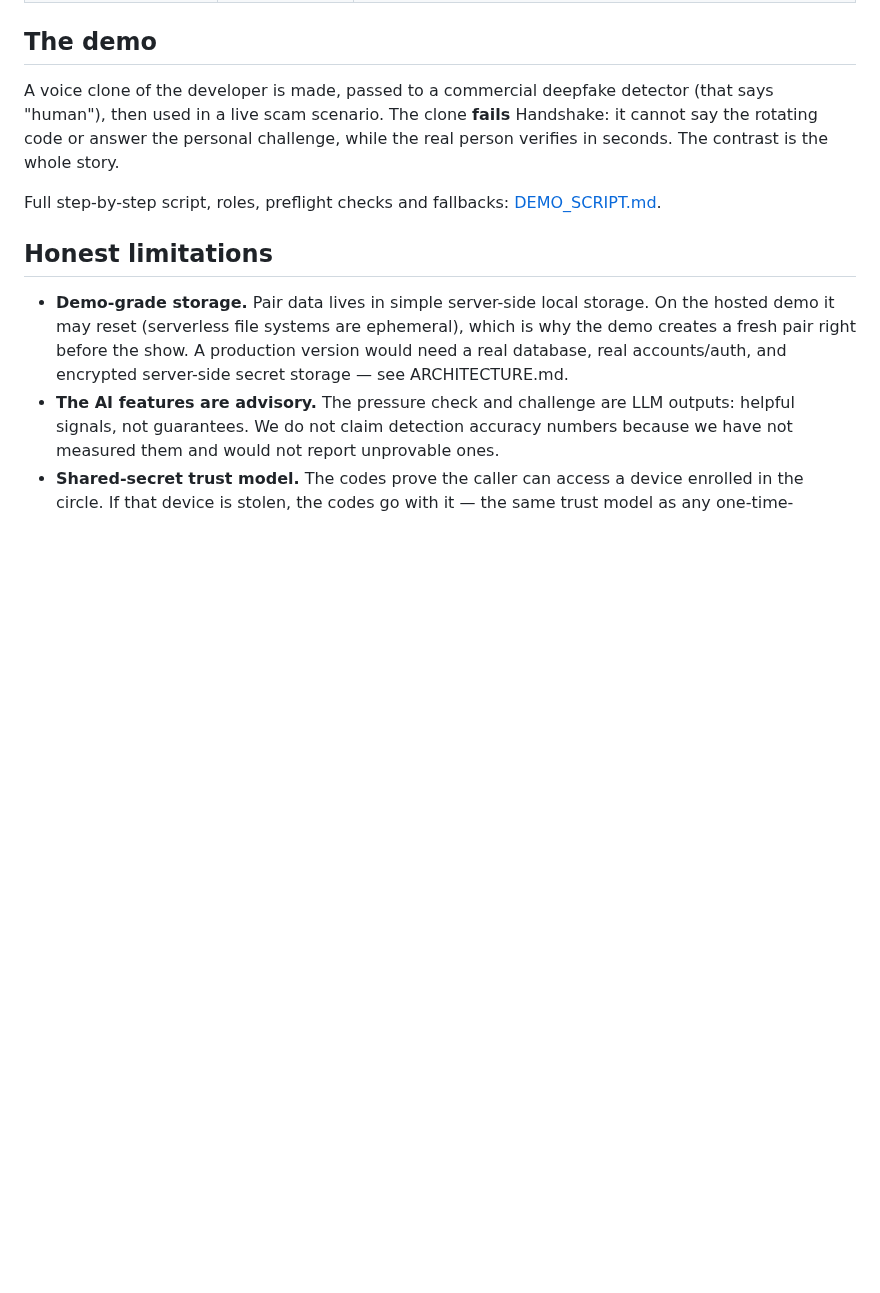
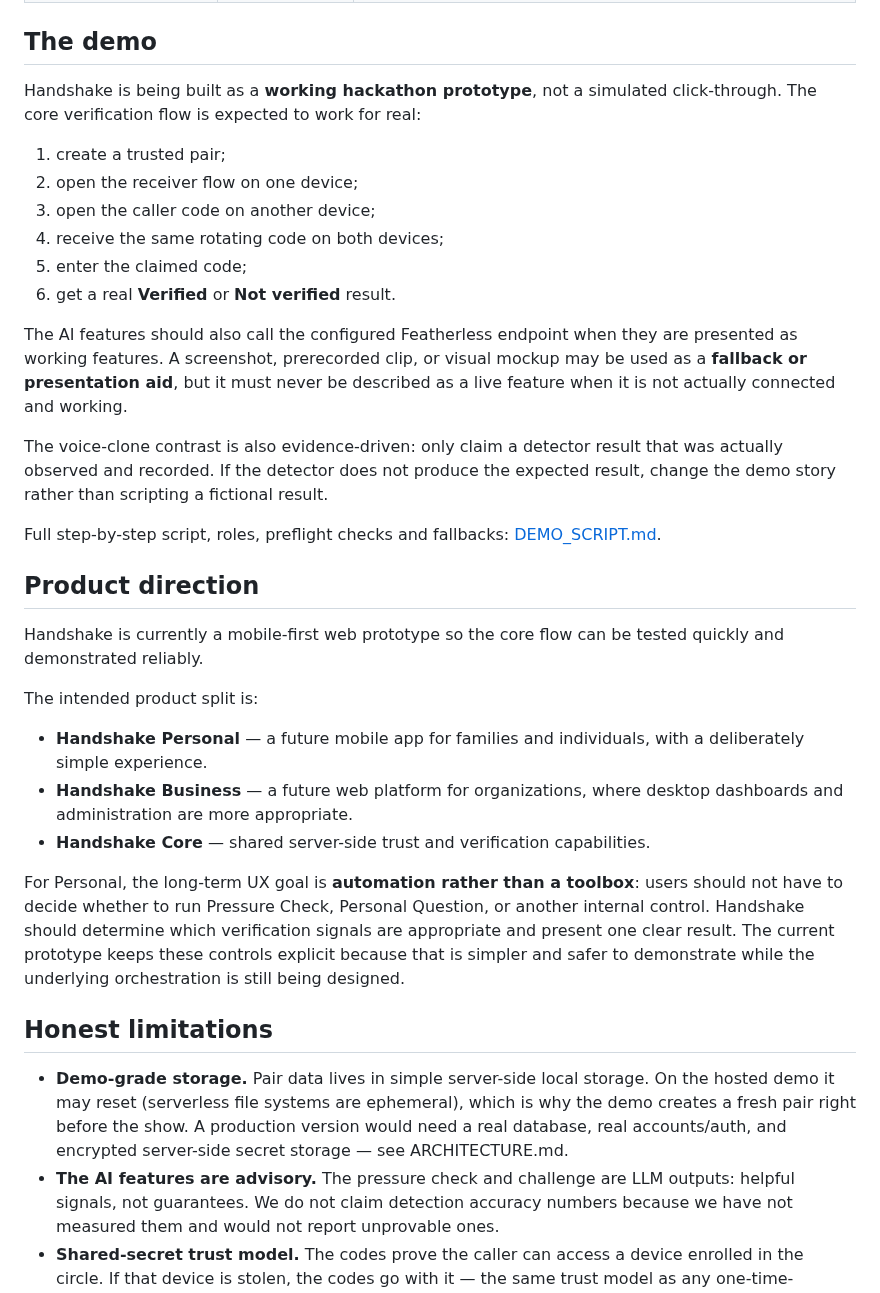
Before and after one commit to sudomarc/handshake, a Markdown page: README.md, the part around the change. Rendered like a GitHub page; blank space fills up the shorter version.

Commit message:
docs: clarify working demo and product direction

```diff
--- a/README.md
+++ b/README.md
@@ -112,16 +112,49 @@ committed).
 
 ## The demo
 
-A voice clone of the developer is made, passed to a commercial deepfake detector
-(that says "human"), then used in a live scam scenario. The clone **fails**
-Handshake: it cannot say the rotating code or answer the personal challenge,
-while the real person verifies in seconds. The contrast is the whole story.
+Handshake is being built as a **working hackathon prototype**, not a simulated
+click-through. The core verification flow is expected to work for real:
+
+1. create a trusted pair;
+2. open the receiver flow on one device;
+3. open the caller code on another device;
+4. receive the same rotating code on both devices;
+5. enter the claimed code;
+6. get a real **Verified** or **Not verified** result.
+
+The AI features should also call the configured Featherless endpoint when they are
+presented as working features. A screenshot, prerecorded clip, or visual mockup
+may be used as a **fallback or presentation aid**, but it must never be described
+as a live feature when it is not actually connected and working.
+
+The voice-clone contrast is also evidence-driven: only claim a detector result
+that was actually observed and recorded. If the detector does not produce the
+expected result, change the demo story rather than scripting a fictional result.
 
 Full step-by-step script, roles, preflight checks and fallbacks:
 [DEMO_SCRIPT.md](./DEMO_SCRIPT.md).
 
+## Product direction
+
+Handshake is currently a mobile-first web prototype so the core flow can be
+tested quickly and demonstrated reliably.
+
+The intended product split is:
+
+- **Handshake Personal** — a future mobile app for families and individuals,
+  with a deliberately simple experience.
+- **Handshake Business** — a future web platform for organizations, where
+  desktop dashboards and administration are more appropriate.
+- **Handshake Core** — shared server-side trust and verification capabilities.
+
+For Personal, the long-term UX goal is **automation rather than a toolbox**:
+users should not have to decide whether to run Pressure Check, Personal Question,
+or another internal control. Handshake should determine which verification signals
+are appropriate and present one clear result. The current prototype keeps these
+controls explicit because that is simpler and safer to demonstrate while the
+underlying orchestration is still being designed.
+
 ## Honest limitations
-
 - **Demo-grade storage.** Pair data lives in simple server-side local storage.
   On the hosted demo it may reset (serverless file systems are ephemeral), which
   is why the demo creates a fresh pair right before the show. A production
```
